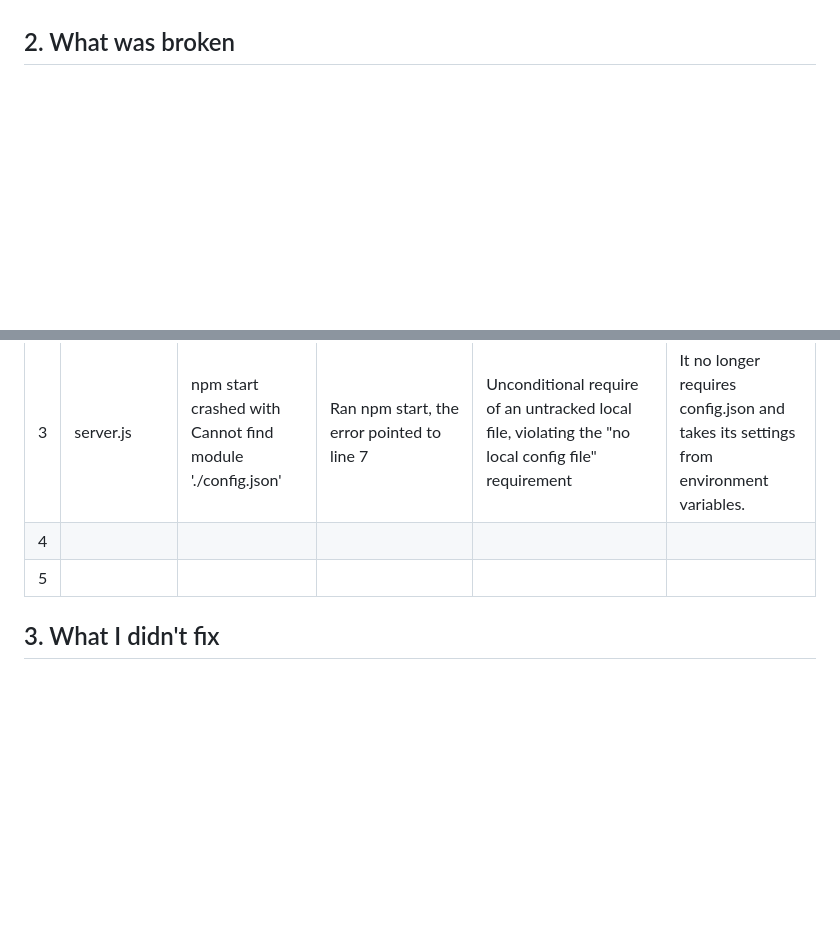
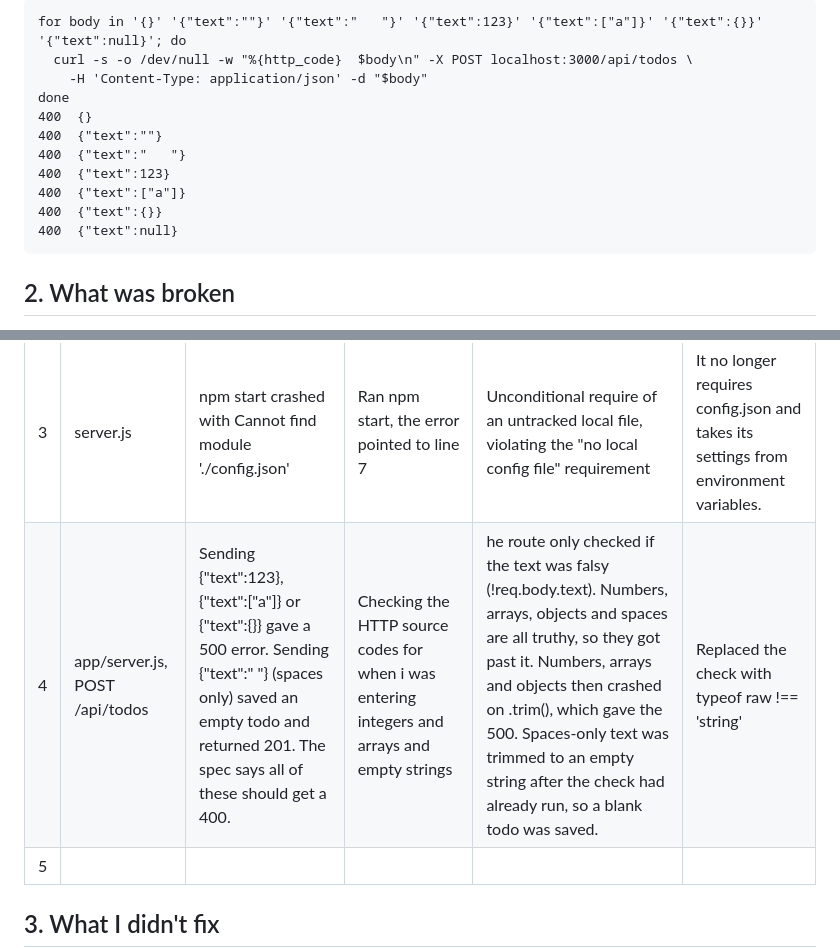
Before and after one commit to AbdirahimGit/AppViaChallenge, a Markdown page: WRITEUP.md, 2 parts joined by grey strips. Rendered like a GitHub page; blank space fills up the shorter version.

Commit message:
Updated WRITEUP for the 4th error found

````diff
--- a/WRITEUP.md
+++ b/WRITEUP.md
@@ -91,3 +158,16 @@ I made the app read its settings from environment variables instead, with sensib
+```
+for body in '{}' '{"text":""}' '{"text":"   "}' '{"text":123}' '{"text":["a"]}' '{"text":{}}' '{"text":null}'; do
+  curl -s -o /dev/null -w "%{http_code}  $body\n" -X POST localhost:3000/api/todos \
+    -H 'Content-Type: application/json' -d "$body"
+done
+400  {}
+400  {"text":""}
+400  {"text":"   "}
+400  {"text":123}
+400  {"text":["a"]}
+400  {"text":{}}
+400  {"text":null}
+```
 
 ## 2. What was broken
 
@@ -100,7 +180,7 @@ changed.
 | 1 | package.json |npm install failed|Ran npm install and read the error. It named the file and quoted the text around the failure ("morgan": "^1.10.0", followed by }).|An extra comma found after the 'morgan' dependency JSON doesn't allow extra comma after the last entry and npm needs package.json to be strict JSON|Removed the comma after the morgan entry.|
 | 2 |package.json|npm install reported 1 high severity vulnerability|Read the install output, then ran npm audit|moment pinned to exactly 2.29.1 (no ^), a version that was vulnerable, so npm couldn't update it|Upgraded to a non-vulnerable release|
 | 3|server.js|npm start crashed with Cannot find module './config.json'|Ran npm start, the error pointed to line 7|Unconditional require of an untracked local file, violating the "no local config file" requirement|It no longer requires config.json and takes its settings from environment variables.|
-| 4||         |                |            |        |
+| 4|app/server.js, POST /api/todos|Sending {"text":123}, {"text":["a"]} or {"text":{}} gave a 500 error. Sending {"text":" "} (spaces only) saved an empty todo and returned 201. The spec says all of these should get a 400.|Checking the HTTP source codes for when i was entering integers and arrays and empty strings|he route only checked if the text was falsy (!req.body.text). Numbers, arrays, objects and spaces are all truthy, so they got past it. Numbers, arrays and objects then crashed on .trim(), which gave the 500. Spaces-only text was trimmed to an empty string after the check had already run, so a blank todo was saved.|Replaced the check with typeof raw !== 'string' || raw.trim() === '', which returns 400 if the text isn't a string or is blank after trimming. Only then does the code trim and cut the text to maxTextLength. Long text is still shortened, not rejected, as the spec says. Re-ran the same curl loop and all seven bad bodies returned 400. Normal and long text still returned 201.|
 | 5 ||         |                |            |        |
 
 ## 3. What I didn't fix
````
Also changed, not shown: other parts of WRITEUP.md (+67 -0 lines).
